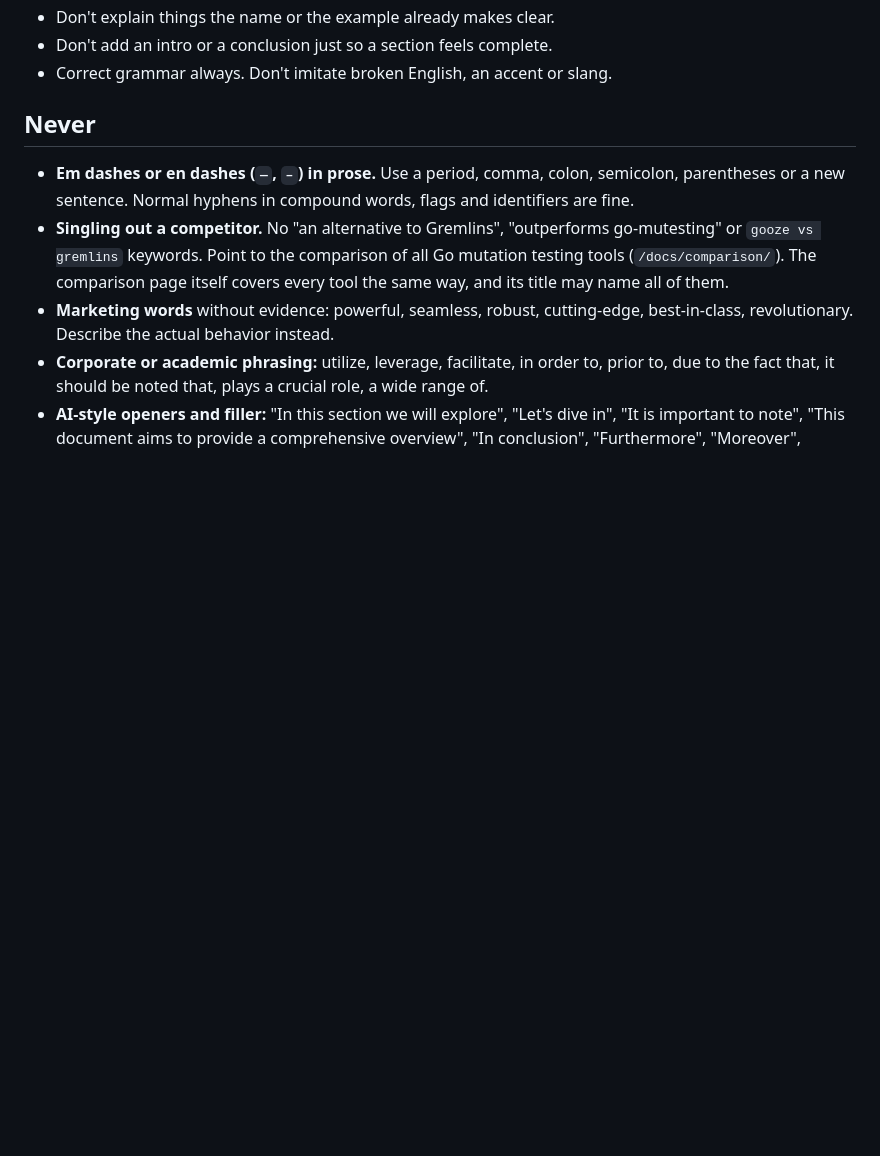
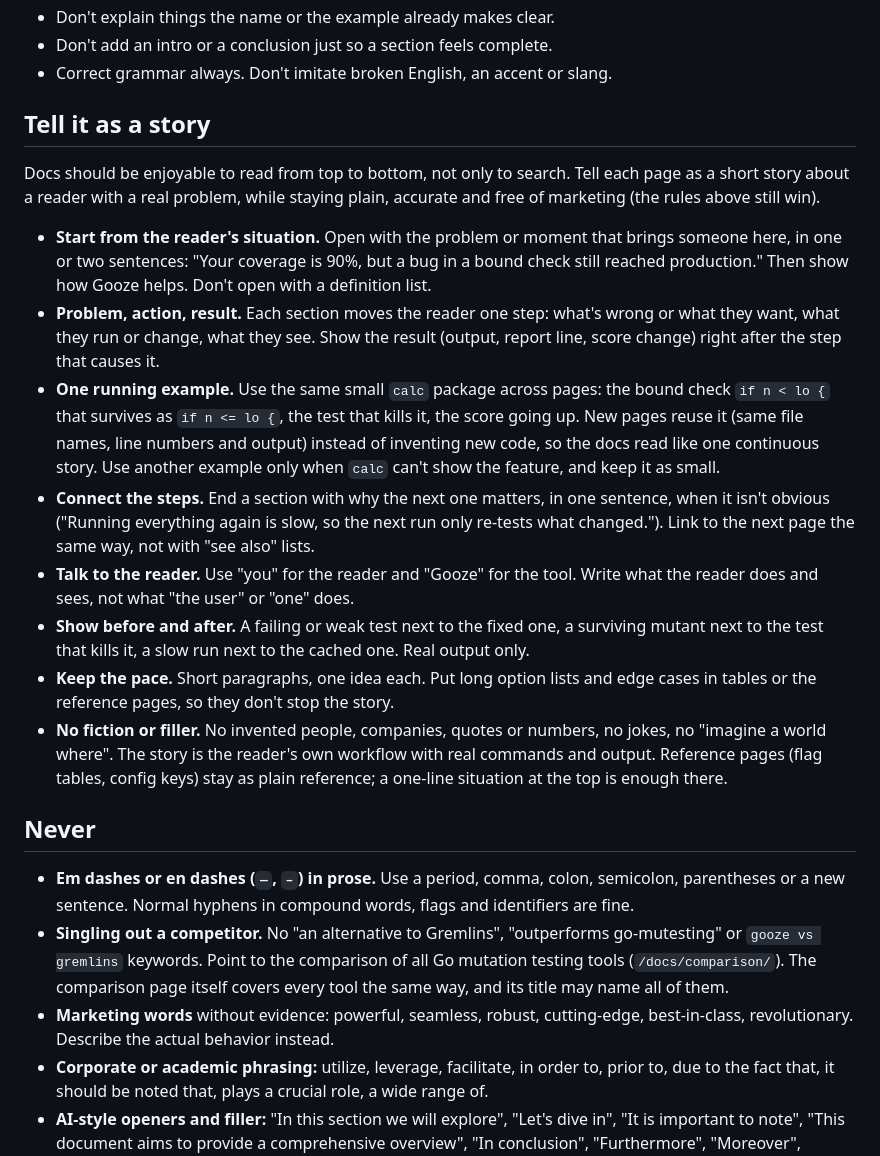
Before and after one commit to gooze-dev/Vanity, a Markdown page: .claude/rules/writing.md, the part around the change. GitHub-like rendering; blank space fills up the shorter version.

Commit message:
chore: storytelling section in the writing rules

```diff
--- a/.claude/rules/writing.md
+++ b/.claude/rules/writing.md
@@ -41,6 +41,37 @@ When rules conflict, follow this order:
 - Don't explain things the name or the example already makes clear.
 - Don't add an intro or a conclusion just so a section feels complete.
 - Correct grammar always. Don't imitate broken English, an accent or slang.
+
+## Tell it as a story
+
+Docs should be enjoyable to read from top to bottom, not only to search. Tell each page as a
+short story about a reader with a real problem, while staying plain, accurate and free of
+marketing (the rules above still win).
+
+- **Start from the reader's situation.** Open with the problem or moment that brings someone
+  here, in one or two sentences: "Your coverage is 90%, but a bug in a bound check still
+  reached production." Then show how Gooze helps. Don't open with a definition list.
+- **Problem, action, result.** Each section moves the reader one step: what's wrong or what
+  they want, what they run or change, what they see. Show the result (output, report line,
+  score change) right after the step that causes it.
+- **One running example.** Use the same small `calc` package across pages: the bound check
+  `if n < lo {` that survives as `if n <= lo {`, the test that kills it, the score going up.
+  New pages reuse it (same file names, line numbers and output) instead of inventing new
+  code, so the docs read like one continuous story. Use another example only when `calc`
+  can't show the feature, and keep it as small.
+- **Connect the steps.** End a section with why the next one matters, in one sentence, when it
+  isn't obvious ("Running everything again is slow, so the next run only re-tests what
+  changed."). Link to the next page the same way, not with "see also" lists.
+- **Talk to the reader.** Use "you" for the reader and "Gooze" for the tool. Write what the
+  reader does and sees, not what "the user" or "one" does.
+- **Show before and after.** A failing or weak test next to the fixed one, a surviving mutant
+  next to the test that kills it, a slow run next to the cached one. Real output only.
+- **Keep the pace.** Short paragraphs, one idea each. Put long option lists and edge cases in
+  tables or the reference pages, so they don't stop the story.
+- **No fiction or filler.** No invented people, companies, quotes or numbers, no jokes, no
+  "imagine a world where". The story is the reader's own workflow with real commands and
+  output. Reference pages (flag tables, config keys) stay as plain reference; a one-line
+  situation at the top is enough there.
 
 ## Never
 
```
